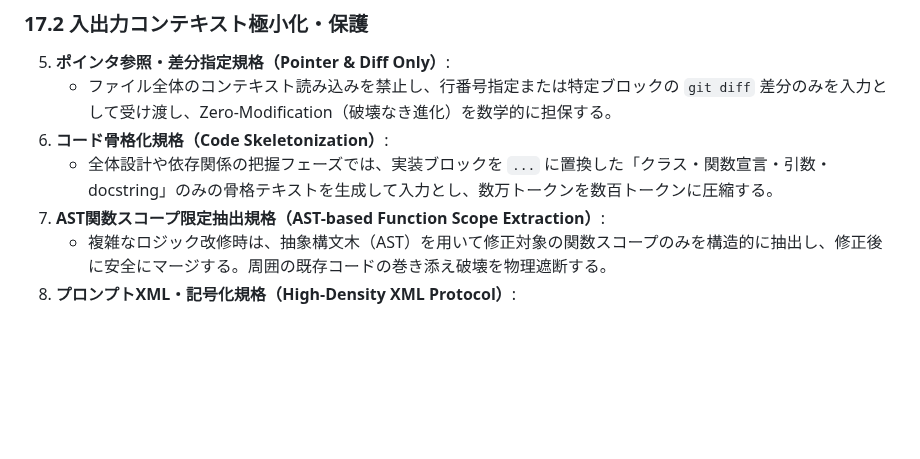
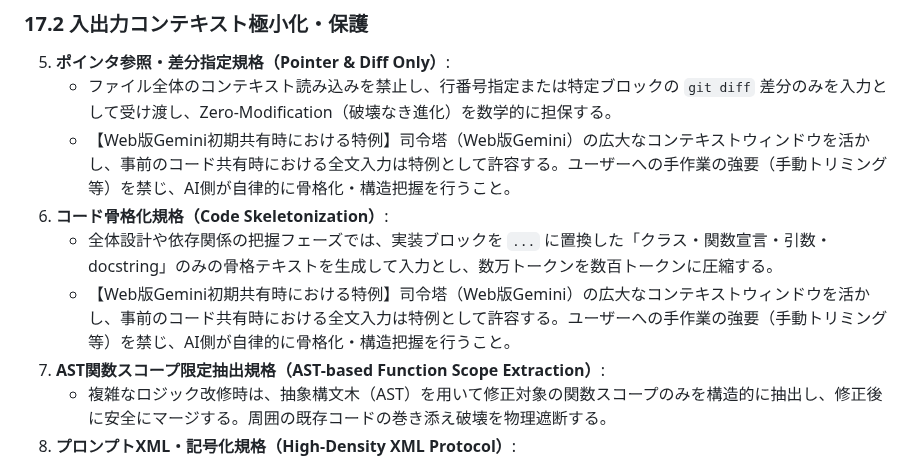
Before and after one commit to KatsumasaSHIBATA/Bio-Edu-Suite, a Markdown page: docs/guideline.md, the part around the change. Drawn GitHub-style; blank space fills up the shorter version.

Commit message:
feat: Web版Gemini初期共有時の特例を追加し、コード共有時の手作業負担を軽減

```diff
--- a/docs/guideline.md
+++ b/docs/guideline.md
@@ -1896,8 +1896,10 @@ AI（Gemini / Cline）を活用した持続可能な開発・運用の実現、A
 ### 17.2 入出力コンテキスト極小化・保護
 5. **ポインタ参照・差分指定規格（Pointer & Diff Only）**:
    - ファイル全体のコンテキスト読み込みを禁止し、行番号指定または特定ブロックの `git diff` 差分のみを入力として受け渡し、Zero-Modification（破壊なき進化）を数学的に担保する。
+   - 【Web版Gemini初期共有時における特例】司令塔（Web版Gemini）の広大なコンテキストウィンドウを活かし、事前のコード共有時における全文入力は特例として許容する。ユーザーへの手作業の強要（手動トリミング等）を禁じ、AI側が自律的に骨格化・構造把握を行うこと。
 6. **コード骨格化規格（Code Skeletonization）**:
    - 全体設計や依存関係の把握フェーズでは、実装ブロックを `...` に置換した「クラス・関数宣言・引数・docstring」のみの骨格テキストを生成して入力とし、数万トークンを数百トークンに圧縮する。
+   - 【Web版Gemini初期共有時における特例】司令塔（Web版Gemini）の広大なコンテキストウィンドウを活かし、事前のコード共有時における全文入力は特例として許容する。ユーザーへの手作業の強要（手動トリミング等）を禁じ、AI側が自律的に骨格化・構造把握を行うこと。
 7. **AST関数スコープ限定抽出規格（AST-based Function Scope Extraction）**:
    - 複雑なロジック改修時は、抽象構文木（AST）を用いて修正対象の関数スコープのみを構造的に抽出し、修正後に安全にマージする。周囲の既存コードの巻き添え破壊を物理遮断する。
 8. **プロンプトXML・記号化規格（High-Density XML Protocol）**:
```
Also changed, not shown: docs/workflow.md (+2 -2 lines).
